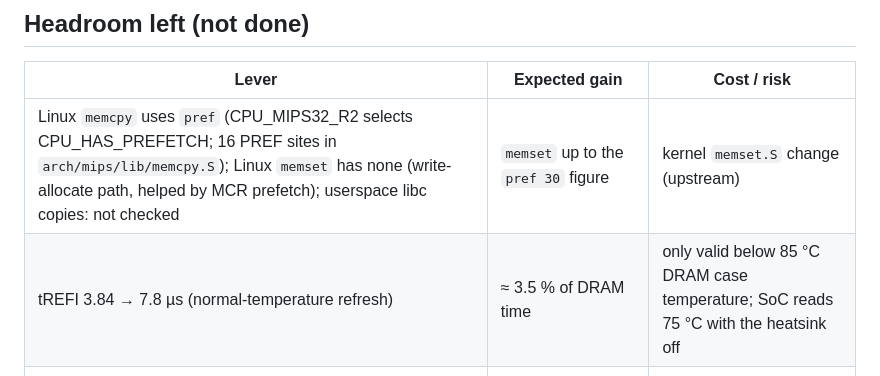
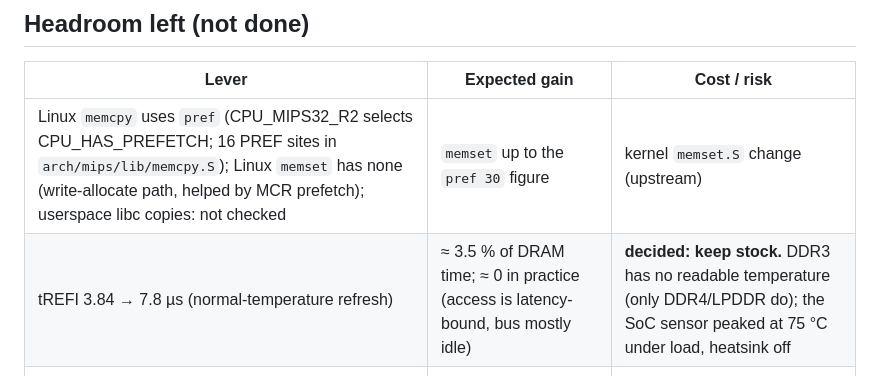
Before and after one commit to awto-au/awto-tl-st1008f, a Markdown page: docs/DRAM.md, the part around the change. Drawn GitHub-style.

Commit message:
docs/DRAM.md: refresh rate decided (keep stock; DDR3 has no readable temp, gain ~0 when latency-bound)
Co-Authored-By: Claude Opus 5.5 <noreply@anthropic.com>

```diff
--- a/docs/DRAM.md
+++ b/docs/DRAM.md
@@ -47,7 +47,7 @@ Facts only. How to run the measurements: [CLOCKS-OPS.md](CLOCKS-OPS.md). Registe
 | Lever | Expected gain | Cost / risk |
 |---|---|---|
 | Linux `memcpy` uses `pref` (CPU_MIPS32_R2 selects CPU_HAS_PREFETCH; 16 PREF sites in `arch/mips/lib/memcpy.S`); Linux `memset` has none (write-allocate path, helped by MCR prefetch); userspace libc copies: not checked | `memset` up to the `pref 30` figure | kernel `memset.S` change (upstream) |
-| tREFI 3.84 → 7.8 µs (normal-temperature refresh) | ≈ 3.5 % of DRAM time | only valid below 85 °C DRAM case temperature; SoC reads 75 °C with the heatsink off |
+| tREFI 3.84 → 7.8 µs (normal-temperature refresh) | ≈ 3.5 % of DRAM time; ≈ 0 in practice (access is latency-bound, bus mostly idle) | **decided: keep stock.** DDR3 has no readable temperature (only DDR4/LPDDR do); the SoC sensor peaked at 75 °C under load, heatsink off |
 | Tighter timings for a DDR3-1866 part at 600-650 MHz (CL, tRCD, tRP) | a few ns of the 30-45 ns DRAM part only | needs MRS for CL (#48); part not confirmed |
 | Unexplained MCR bits: `ocp0_frq_slower` 9 = 1, `ocp0/1_rbf_f_dis` 5/6 = 1, `sync_ocp0_dram` 0 = 0 | possibly the 65-80 ns bus/controller overhead | unknown semantics (#52) |
 | DDR above 650 MHz | ≤ a few % | MRS for CWL 8 (#48) |
```
